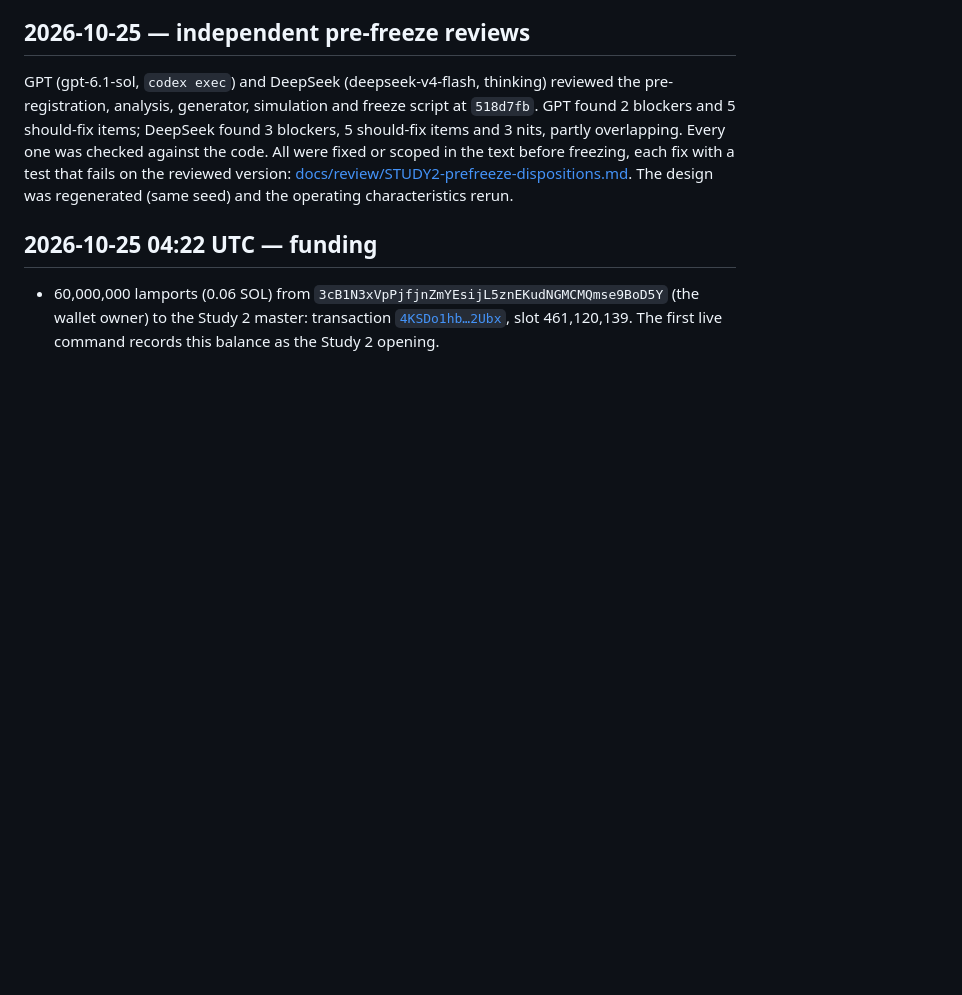
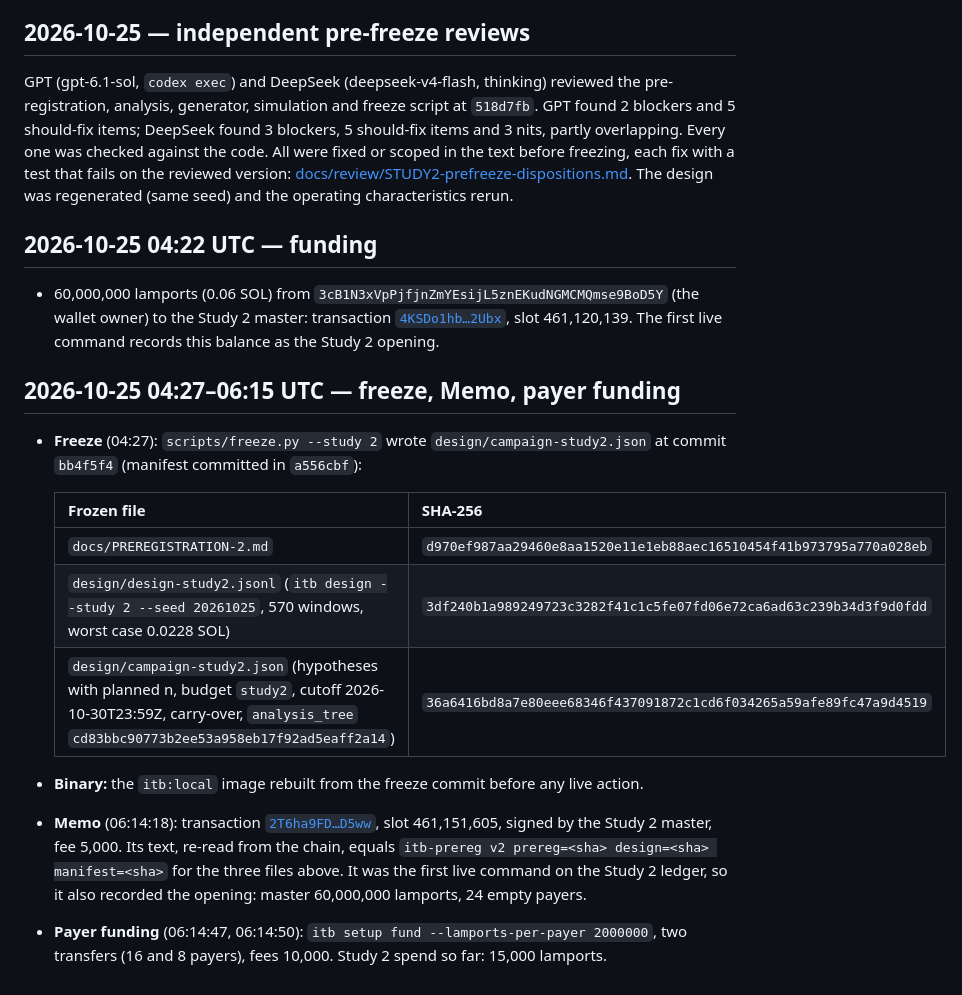
Before and after one commit to eternally-black/alpenglow-validator-ordering, a Markdown page: docs/CAMPAIGN-LOG.md, the part around the change. GitHub-like rendering; blank space fills up the shorter version.

Commit message:
docs: Study 2 Memo 2T6ha9FD (slot 461,151,605) and payer funding
Co-Authored-By: Claude Opus 5.5 <noreply@anthropic.com>

```diff
--- a/docs/CAMPAIGN-LOG.md
+++ b/docs/CAMPAIGN-LOG.md
@@ -202,3 +202,22 @@ or scoped in the text before freezing, each fix with a test that fails on the re
 - 60,000,000 lamports (0.06 SOL) from `3cB1N3xVpPjfjnZmYEsijL5znEKudNGMCMQmse9BoD5Y` (the wallet owner) to the Study 2
   master: transaction [`4KSDo1hb…2Ubx`](https://explorer.solana.com/tx/4KSDo1hbbdLofuHYryWijwgiPeR9E3aySDVzEc6f9qoJwSTTECCp4hgmu4SgYezJfiMYnzrKuiySLwwrkuTx2Ubx),
   slot 461,120,139. The first live command records this balance as the Study 2 opening.
+
+## 2026-10-25 04:27–06:15 UTC — freeze, Memo, payer funding
+
+- **Freeze** (04:27): `scripts/freeze.py --study 2` wrote `design/campaign-study2.json` at commit `bb4f5f4`
+  (manifest committed in `a556cbf`):
+
+  | Frozen file | SHA-256 |
+  |---|---|
+  | `docs/PREREGISTRATION-2.md` | `d970ef987aa29460e8aa1520e11e1eb88aec16510454f41b973795a770a028eb` |
+  | `design/design-study2.jsonl` (`itb design --study 2 --seed 20261025`, 570 windows, worst case 0.0228 SOL) | `3df240b1a989249723c3282f41c1c5fe07fd06e72ca6ad63c239b34d3f9d0fdd` |
+  | `design/campaign-study2.json` (hypotheses with planned n, budget `study2`, cutoff 2026-10-30T23:59Z, carry-over, `analysis_tree` `cd83bbc90773b2ee53a958eb17f92ad5eaff2a14`) | `36a6416bd8a7e80eee68346f437091872c1cd6f034265a59afe89fc47a9d4519` |
+
+- **Binary:** the `itb:local` image rebuilt from the freeze commit before any live action.
+- **Memo** (06:14:18): transaction [`2T6ha9FD…D5ww`](https://explorer.solana.com/tx/2T6ha9FDfjp524NLBXFB2WRHvEaYAoQLKFcd7Pmwqmf8FzqHi3Pxf8TcacHm7ixiN8UoyQizReCSSmh5LAR7D5ww),
+  slot 461,151,605, signed by the Study 2 master, fee 5,000. Its text, re-read from the chain, equals
+  `itb-prereg v2 prereg=<sha> design=<sha> manifest=<sha>` for the three files above. It was the first live command
+  on the Study 2 ledger, so it also recorded the opening: master 60,000,000 lamports, 24 empty payers.
+- **Payer funding** (06:14:47, 06:14:50): `itb setup fund --lamports-per-payer 2000000`, two transfers (16 and 8
+  payers), fees 10,000. Study 2 spend so far: 15,000 lamports.
```
Also changed, not shown: README.md (+1 -0 lines).
